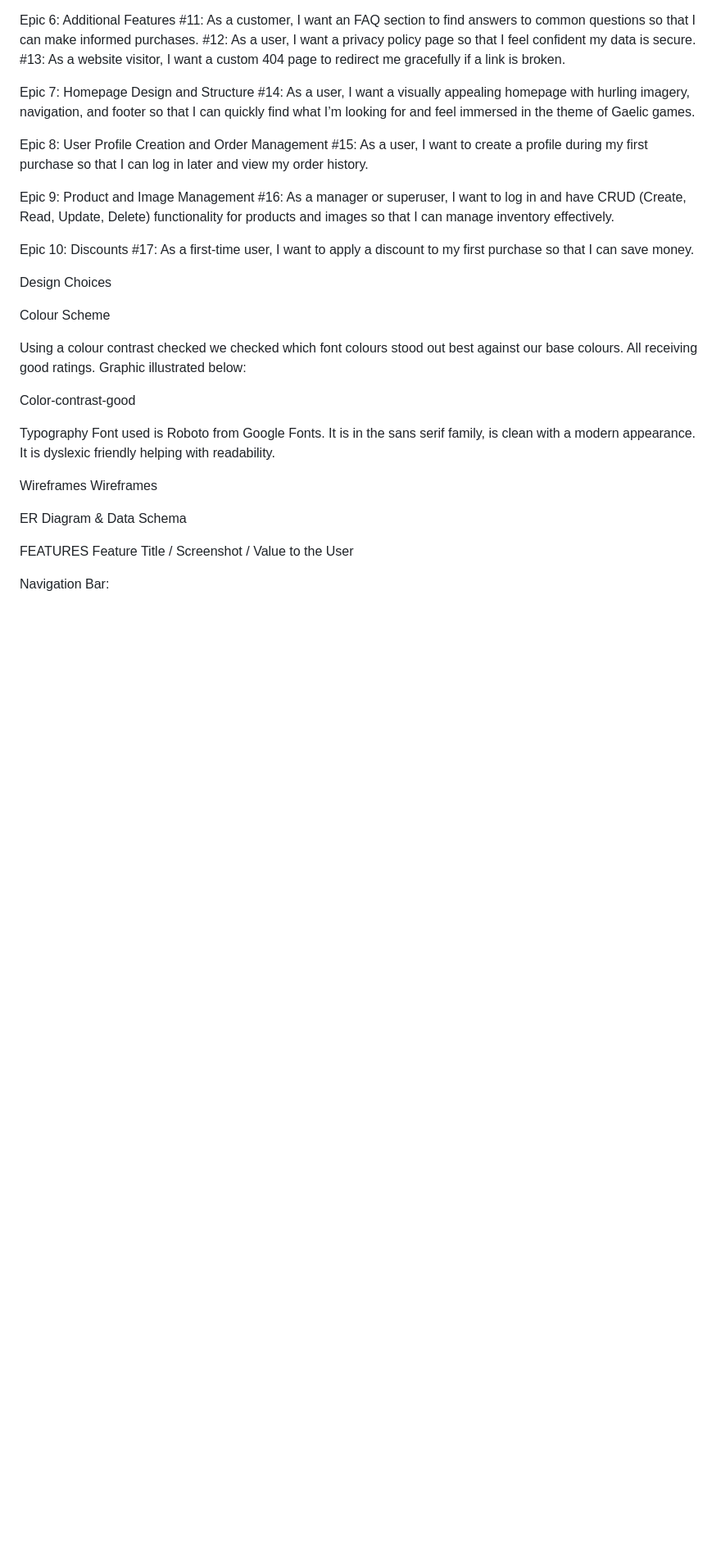
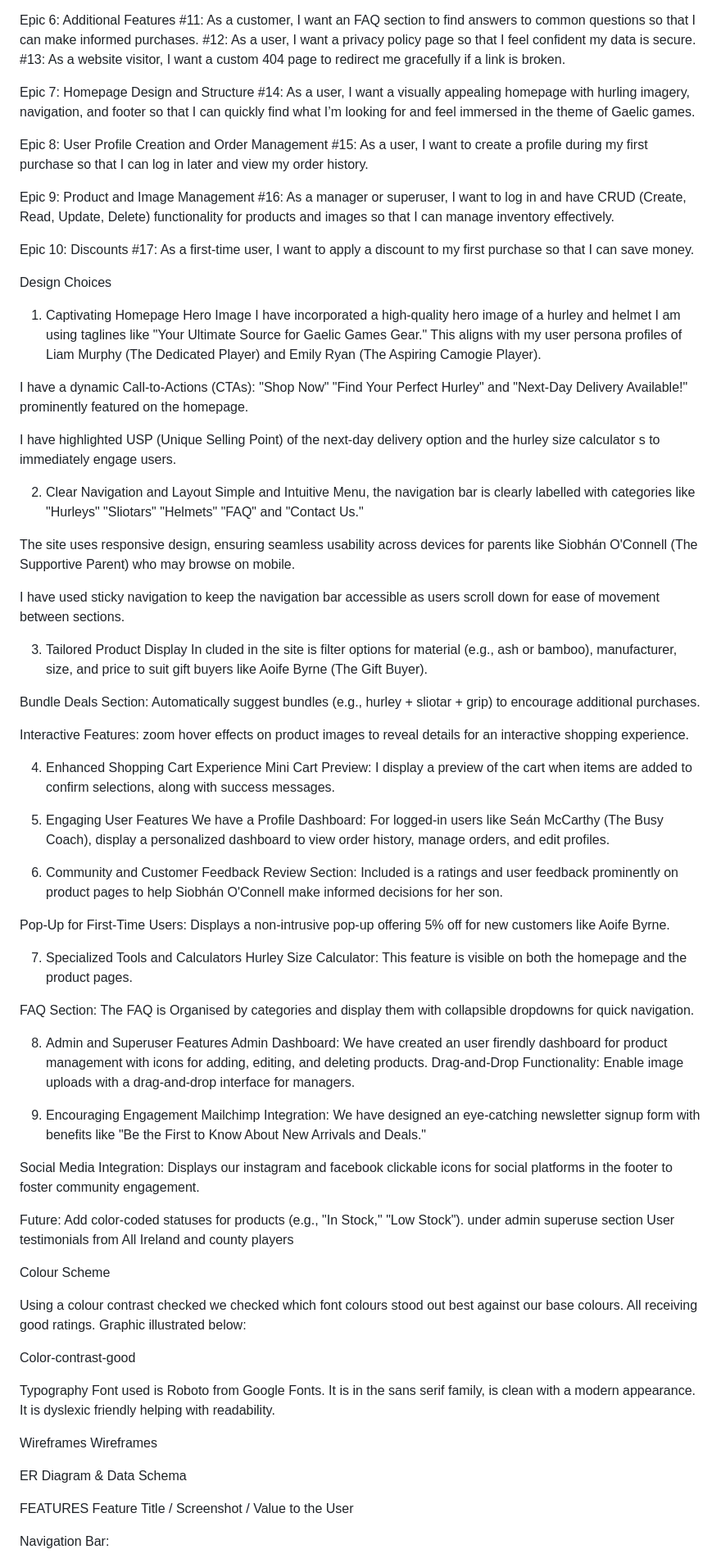
Before and after one commit to Viki-coding/GAA_STORE, a Markdown page: README.md, the part around the change printed below. Shown: that part at 82% size. Drawn GitHub-style; blank space fills up the shorter version.

Commit message:
Update description and kanban in readme

```diff
--- a/README.md
+++ b/README.md
@@ -172,6 +176,55 @@ Epic 10: Discounts
 
 
 Design Choices
+1. Captivating Homepage
+Hero Image I have incorporated a high-quality hero image of a hurley and helmet
+I am using  taglines like "Your Ultimate Source for Gaelic Games Gear." This aligns with my user persona profiles of Liam Murphy (The Dedicated Player) and Emily Ryan (The Aspiring Camogie Player).
+
+I have a dynamic Call-to-Actions (CTAs): "Shop Now" "Find Your Perfect Hurley" and "Next-Day Delivery Available!" prominently featured on the homepage.
+
+I have highlighted USP (Unique Selling Point) of the next-day delivery option and the hurley size calculator s to immediately engage users.
+
+2. Clear Navigation and Layout
+Simple and Intuitive Menu, the navigation bar is clearly labelled with categories like "Hurleys" "Sliotars" "Helmets" "FAQ" and "Contact Us."
+
+The site uses responsive design, ensuring seamless usability across devices for parents like Siobhán O'Connell (The Supportive Parent) who may browse on mobile.
+
+I have used sticky navigation to keep the navigation bar accessible as users scroll down for ease of movement between sections.
+
+3. Tailored Product Display
+In cluded in the site is filter options for material (e.g., ash or bamboo), manufacturer, size, and price to suit gift buyers like Aoife Byrne (The Gift Buyer).
+
+Bundle Deals Section: Automatically suggest bundles (e.g., hurley + sliotar + grip) to encourage additional purchases.
+
+Interactive Features: zoom hover effects on product images to reveal details for an interactive shopping experience.
+
+4. Enhanced Shopping Cart Experience
+Mini Cart Preview: I display a preview of the cart when items are added to confirm selections, along with success messages.
+
+5. Engaging User Features
+We have a Profile Dashboard: For logged-in users like Seán McCarthy (The Busy Coach), display a personalized dashboard to view order history, manage orders, and edit profiles.
+
+6. Community and Customer Feedback
+Review Section: Included is a ratings and user feedback prominently on product pages to help Siobhán O'Connell make informed decisions for her son.
+
+Pop-Up for First-Time Users: Displays a non-intrusive pop-up offering 5% off for new customers like Aoife Byrne.
+
+7. Specialized Tools and Calculators
+Hurley Size Calculator: This feature is visible on both the homepage and the product pages.
+
+FAQ Section: The FAQ is Organised by categories and display them with collapsible dropdowns for quick navigation.
+
+8. Admin and Superuser Features
+Admin Dashboard: We have created an user firendly dashboard for product management with icons for adding, editing, and deleting products.
+Drag-and-Drop Functionality: Enable image uploads with a drag-and-drop interface for managers.
+
+9. Encouraging Engagement
+Mailchimp Integration: We have designed an eye-catching newsletter signup form with benefits like "Be the First to Know About New Arrivals and Deals."
+
+Social Media Integration: Displays our instagram and facebook clickable icons for social platforms in the footer to foster community engagement.
+
+Future: Add color-coded statuses for products (e.g., "In Stock," "Low Stock"). under admin superuse section
+User testimonials from All Ireland and county players
 
 Colour Scheme
 
```
Also changed, not shown: other parts of README.md (+7 -3 lines).
